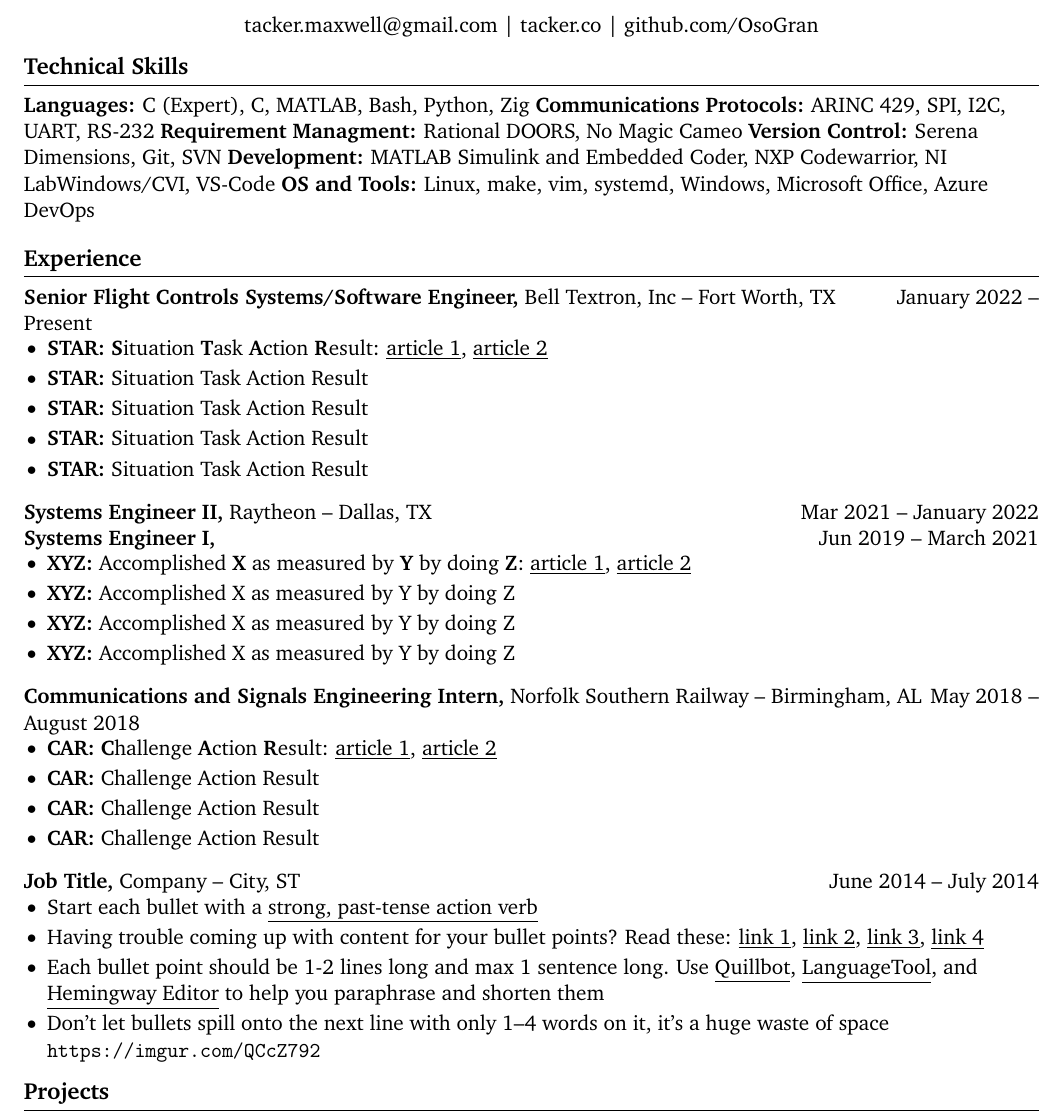
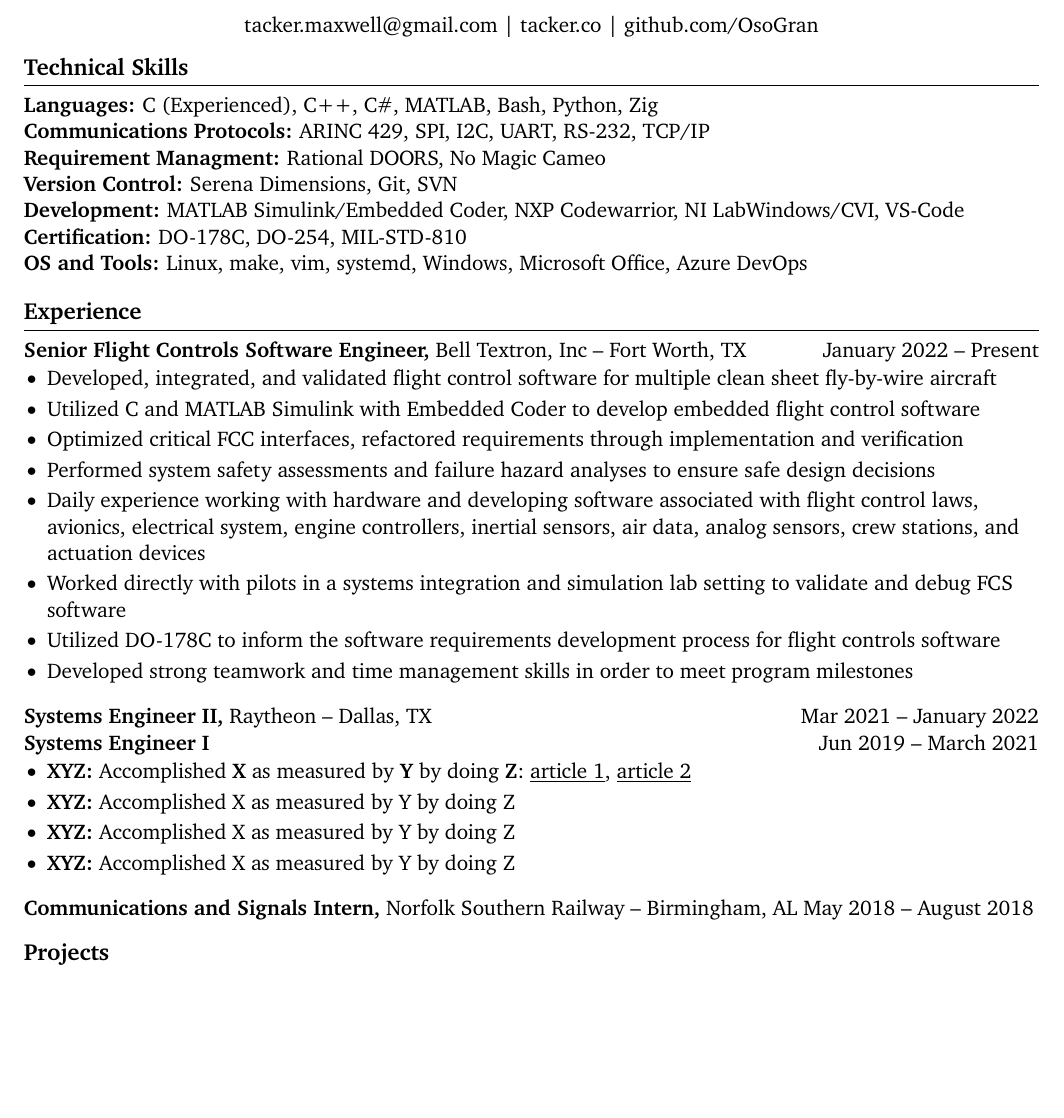
Before and after one commit to OsoGran/resume-tex, a LaTeX document (main.tex): part of page 1 of 2 before the commit and part of the page after it, cut so that both start at the same text, the shorter picture padded with empty space. Compiled offline with pdfLaTeX.

Commit message:
initial wip 2

```diff
--- a/main.tex
+++ b/main.tex
@@ -41,29 +41,33 @@
 
 % skills section
 \section*{Technical Skills}
-\textbf{Languages:} C (Expert), C#, MATLAB, Bash, Python, Zig
-\textbf{Communications Protocols:} ARINC 429, SPI, I2C, UART, RS-232
-\textbf{Requirement Managment:} Rational DOORS, No Magic Cameo
-\textbf{Version Control:} Serena Dimensions, Git, SVN
-\textbf{Development:} MATLAB Simulink and Embedded Coder, NXP Codewarrior, NI LabWindows/CVI, VS-Code
-\textbf{OS and Tools:} Linux, make, vim, systemd, Windows, Microsoft Office, Azure DevOps
+\textbf{Languages:} C (Experienced), C++, C\#, MATLAB, Bash, Python, Zig\\
+\textbf{Communications Protocols:} ARINC 429, SPI, I2C, UART, RS-232, TCP/IP\\
+\textbf{Requirement Managment:} Rational DOORS, No Magic Cameo\\
+\textbf{Version Control:} Serena Dimensions, Git, SVN\\
+\textbf{Development:} MATLAB Simulink/Embedded Coder, NXP Codewarrior, NI LabWindows/CVI, VS-Code\\
+\textbf{Certification:} DO-178C, DO-254, MIL-STD-810\\
+\textbf{OS and Tools:} Linux, make, vim, systemd, Windows, Microsoft Office, Azure DevOps\\
 
 \vspace{-6.5pt}
 
 % experience section
 \section*{Experience}
-\textbf{Senior Flight Controls Systems/Software Engineer,} \href{https://www.bellflight.com/}{Bell Textron, Inc} -- Fort Worth, TX \hfill January 2022 -- Present \\
+\textbf{Senior Flight Controls Software Engineer,} \href{https://www.bellflight.com/}{Bell Textron, Inc} -- Fort Worth, TX \hfill January 2022 -- Present \\
 \vspace{-9pt}
 \begin{itemize}
-  \item \textbf{STAR:} \textbf{S}ituation \textbf{T}ask \textbf{A}ction \textbf{R}esult: \href{https://www.levels.fyi/blog/applying-star-method-resumes.html}{\underline{article 1}}, \href{https://resumegenius.com/blog/resume-help/star-method-resume}{\underline{article 2}}
-  \item \textbf{STAR:} Situation Task Action Result
-  \item \textbf{STAR:} Situation Task Action Result
-  \item \textbf{STAR:} Situation Task Action Result
-  \item \textbf{STAR:} Situation Task Action Result
+  \item Developed, integrated, and validated flight control software for multiple clean sheet fly-by-wire aircraft
+  \item Utilized C and MATLAB Simulink with Embedded Coder to develop embedded flight control software
+  \item Optimized critical FCC interfaces, refactored requirements through implementation and verification
+  \item Performed system safety assessments and failure hazard analyses to ensure safe design decisions
+  \item Daily experience working with hardware and developing software associated with flight control laws, avionics, electrical system, engine controllers, inertial sensors, air data, analog sensors, crew stations, and actuation devices
+  \item Worked directly with pilots in a systems integration and simulation lab setting to validate and debug FCS software
+  \item Utilized DO-178C to inform the software requirements development process for flight controls software
+  \item Developed strong teamwork and time management skills in order to meet program milestones
 \end{itemize}
 
 \textbf{Systems Engineer II,} \href{https://www.rtx.com/}{Raytheon} -- Dallas, TX \hfill Mar 2021 -- January 2022 \\
-\textbf{Systems Engineer I,} \hfill Jun 2019 -- March 2021 \\
+\textbf{Systems Engineer I} \hfill Jun 2019 -- March 2021 \\
 \vspace{-9pt}
 \begin{itemize}
   \item \textbf{XYZ:} Accomplished \textbf{X} as measured by \textbf{Y} by doing \textbf{Z}: \href{https://www.inc.com/bill-murphy-jr/google-recruiters-say-these-5-resume-tips-including-x-y-z-formula-will-improve-your-odds-of-getting-hired-at-google.html}{\underline{article 1}}, \href{https://elevenrecruiting.com/create-an-effective-resume-xyz-resume-format/}{\underline{article 2}}
@@ -72,28 +76,11 @@
   \item \textbf{XYZ:} Accomplished X as measured by Y by doing Z
 \end{itemize}
 
-\textbf{Communications and Signals Engineering Intern,} \href{https://www.norfolksouthern.com/}{Norfolk Southern Railway} -- Birmingham, AL \hfill May 2018 -- August 2018 \\
-\vspace{-9pt}
-\begin{itemize}
-  \item \textbf{CAR:} \textbf{C}hallenge \textbf{A}ction \textbf{R}esult: \href{https://ca.indeed.com/career-advice/resumes-cover-letters/challenge-action-result-resume}{\underline{article 1}}, \href{https://www.topresume.com/career-advice/how-to-get-more-results-with-a-car-resume}{\underline{article 2}}
-  \item \textbf{CAR:} Challenge Action Result
-  \item \textbf{CAR:} Challenge Action Result
-  \item \textbf{CAR:} Challenge Action Result
-\end{itemize}
-
-\textbf{Job Title,} \href{https://www.fstl1992.com/}{Company} -- City, ST \hfill June 2014 -- July 2014 \\
-\vspace{-9pt}
-\begin{itemize}
-  \item Start each bullet with a \href{https://old.reddit.com/r/EngineeringResumes/wiki/index\#wiki_action_verbs}{\underline{strong, past-tense action verb}}
-  \item Having trouble coming up with content for your bullet points? Read these: \href{https://old.reddit.com/r/EngineeringResumes/wiki/index\#wiki_having_trouble_coming_up_with_content_for_your_bullet_points.3F_ask_yourself_the_following_questions.3A}{\underline{link 1}}, \href{https://old.reddit.com/r/EngineeringResumes/wiki/index\#wiki_got_writer.27s_block_from_looking_at_star.2Fcar.2Fxyz.3F}{\underline{link 2}}, \href{https://archive.ph/Xmdqt}{\underline{link 3}}, \href{https://old.reddit.com/r/EngineeringResumes/wiki/sample-bullet-points}{\underline{link 4}}
-  \item Each bullet point should be 1-2 lines long and max 1 sentence long. Use \href{https://quillbot.com/}{\underline{Quillbot}}, \href{https://languagetool.org/paraphrasing-tool}{\underline{LanguageTool}}, and \href{https://hemingwayapp.com/}{\underline{Hemingway Editor}} to help you \href{https://www.youtube.com/watch?v=VvPaEsuz-tY}{paraphrase and shorten them}
-  \item Don't let bullets spill onto the next line with only 1–4 words on it, it's a huge waste of space \url{https://imgur.com/QCcZ792}
-\end{itemize}
-
+\textbf{Communications and Signals Intern,} \href{https://www.norfolksouthern.com/}{Norfolk Southern Railway} -- Birmingham, AL \mbox{\hfill May 2018 -- August 2018} \\
 % \textbf{Job Title,} \href{https://www.fstl1992.com/}{Company} -- City, ST \hfill XXXX -- XXXX \\
 % \vspace{-9pt}
 
-\vspace{-18.5pt}
+\vspace{-9pt}
 
 % projects section
 \section*{Projects}
```
